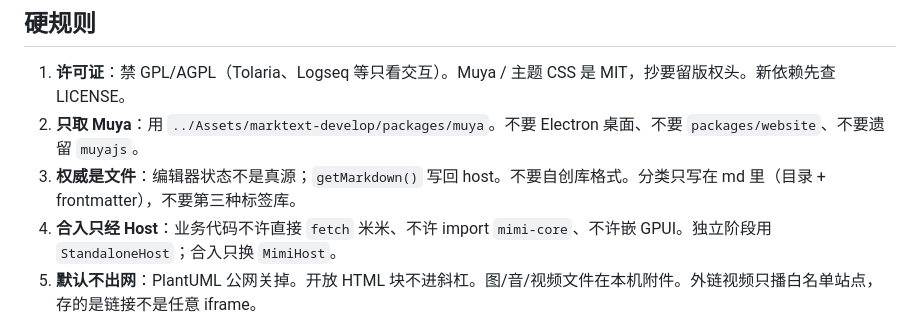
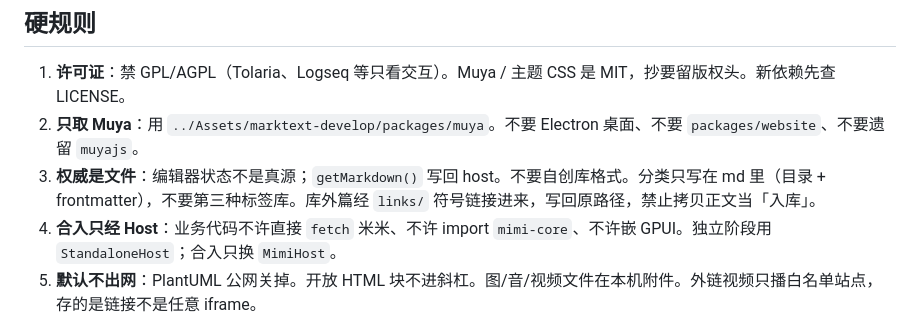
Before and after one commit to villatothesea/mimi-folio, a Markdown page: AGENTS.md, the part around the change. Rendered like a GitHub page.

```diff
--- a/AGENTS.md
+++ b/AGENTS.md
@@ -20,7 +20,7 @@
 
 1. **许可证**：禁 GPL/AGPL（Tolaria、Logseq 等只看交互）。Muya / 主题 CSS 是 MIT，抄要留版权头。新依赖先查 LICENSE。
 2. **只取 Muya**：用 `../Assets/marktext-develop/packages/muya`。不要 Electron 桌面、不要 `packages/website`、不要遗留 `muyajs`。
-3. **权威是文件**：编辑器状态不是真源；`getMarkdown()` 写回 host。不要自创库格式。分类只写在 md 里（目录 + frontmatter），不要第三种标签库。
+3. **权威是文件**：编辑器状态不是真源；`getMarkdown()` 写回 host。不要自创库格式。分类只写在 md 里（目录 + frontmatter），不要第三种标签库。库外篇经 `links/` 符号链接进来，写回原路径，禁止拷贝正文当「入库」。
 4. **合入只经 Host**：业务代码不许直接 `fetch` 米米、不许 import `mimi-core`、不许嵌 GPUI。独立阶段用 `StandaloneHost`；合入只换 `MimiHost`。
 5. **默认不出网**：PlantUML 公网关掉。开放 HTML 块不进斜杠。图/音/视频文件在本机附件。外链视频只播白名单站点，存的是链接不是任意 iframe。
 6. **出厂源码人改、模型不改**：合入后 UI 包在程序层；笔记在资产层。禁止模型改出厂 `app.js`。
```
Also changed, not shown: docs/计划.md (+8 -1 lines).
